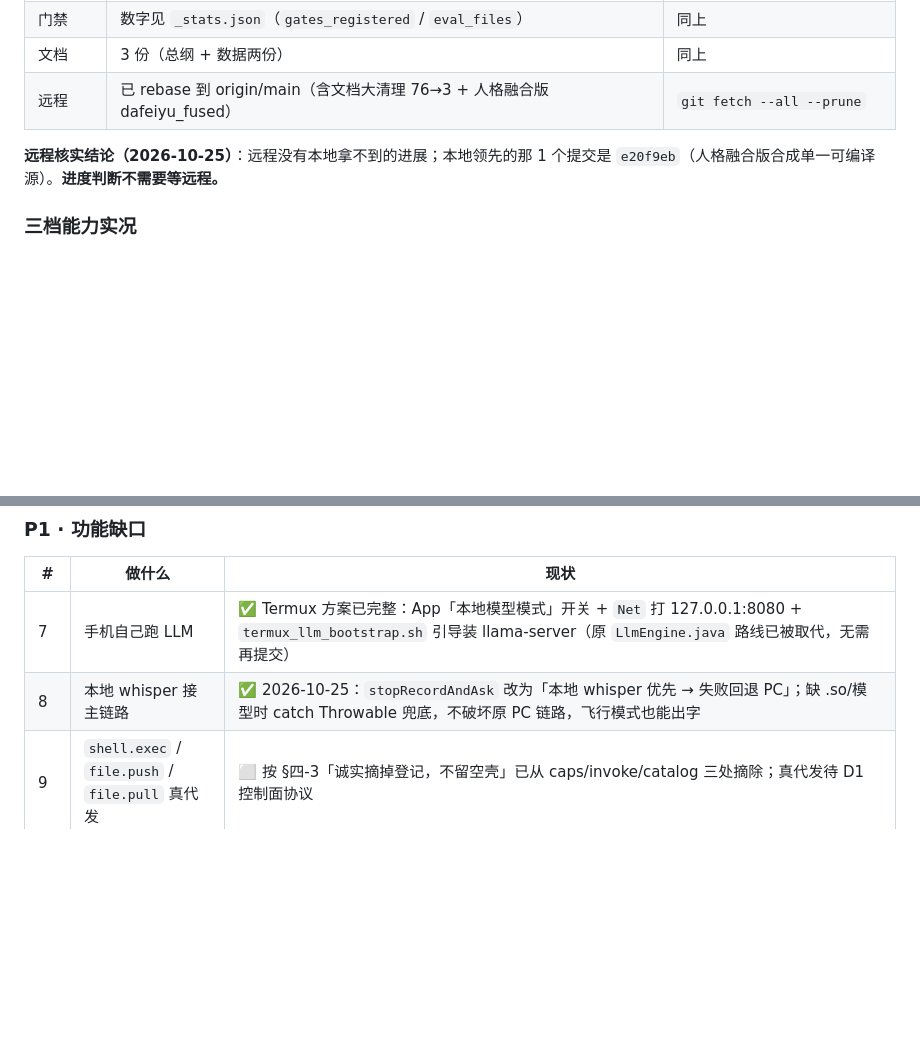
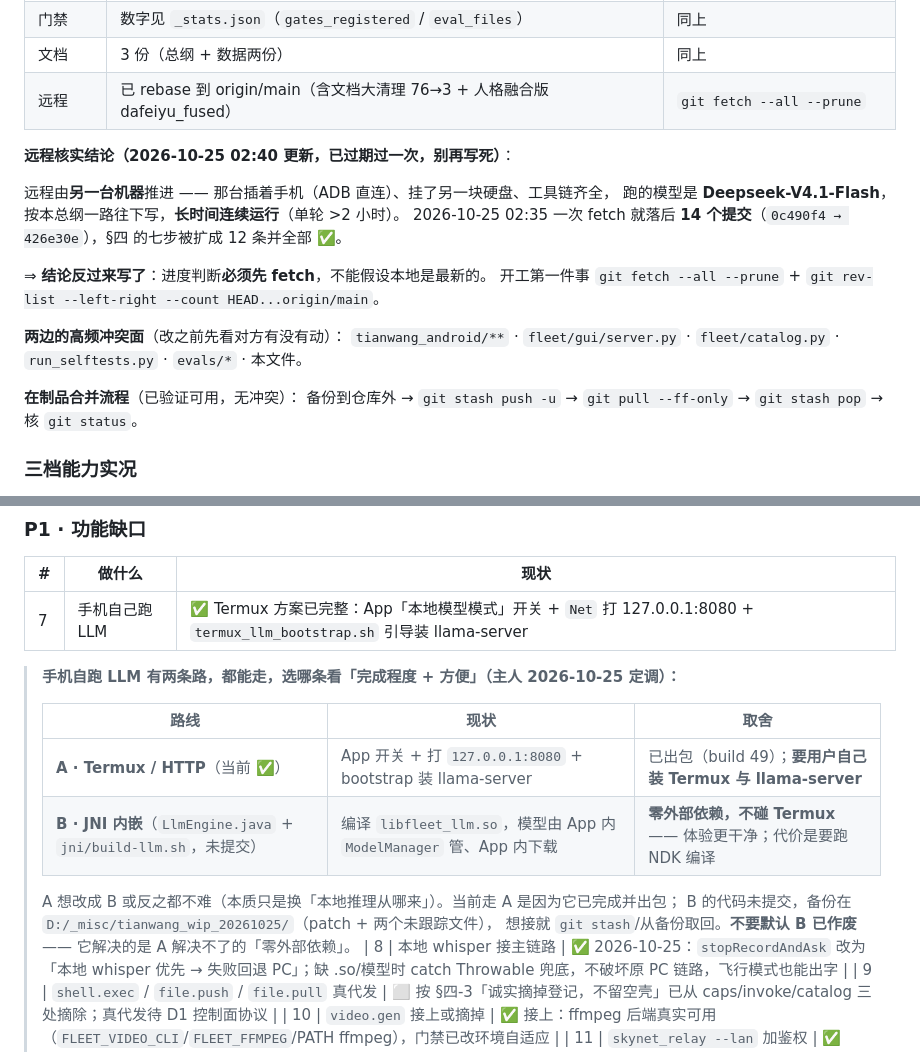
Before and after one commit to ghshhf/skynet-fleet, a Markdown page: docs/总纲_唯一推进依据_2026-10-25.md, 2 parts joined by grey strips. GitHub-like rendering; blank space fills up the shorter version.

Commit message:
docs(总纲): 远程结论改写 + 记录手机自跑 LLM 两条路
- §二 远程结论反过来写：原先写「远程没有本地拿不到的进展」已过期
  （一次 fetch 就落后 14 个提交）。现改为：进度判断必须先 fetch，
  并列出两边高频冲突面与已验证的在制品合并流程（stash → pull --ff-only → pop）。
- P1-7 补两条路对照表：A Termux/HTTP（当前 ✅，要用户自己装 Termux）
  与 B JNI 内嵌（未提交，零外部依赖不碰 Termux）。主人定调：都能走，
  选哪条看完成程度与方便；B 的代码不默认作废，备份在仓库外。

```diff
--- a/docs/总纲_唯一推进依据_2026-10-25.md
+++ b/docs/总纲_唯一推进依据_2026-10-25.md
@@ -43,8 +43,20 @@
 | 文档 | 3 份（总纲 + 数据两份） | 同上 |
 | 远程 | 已 rebase 到 origin/main（含文档大清理 76→3 + 人格融合版 dafeiyu_fused） | `git fetch --all --prune` |
 
-**远程核实结论（2026-10-25）**：远程没有本地拿不到的进展；本地领先的那 1 个提交是
-`e20f9eb`（人格融合版合成单一可编译源）。**进度判断不需要等远程。**
+**远程核实结论（2026-10-25 02:40 更新，已过期过一次，别再写死）**：
+
+远程由**另一台机器**推进 —— 那台插着手机（ADB 直连）、挂了另一块硬盘、工具链齐全，
+跑的模型是 **Deepseek-V4.1-Flash**，按本总纲一路往下写，**长时间连续运行**（单轮 >2 小时）。
+2026-10-25 02:35 一次 fetch 就落后 **14 个提交**（`0c490f4 → 426e30e`），§四 的七步被扩成 12 条并全部 ✅。
+
+⇒ **结论反过来写了**：进度判断**必须先 fetch**，不能假设本地是最新的。
+开工第一件事 `git fetch --all --prune` + `git rev-list --left-right --count HEAD...origin/main`。
+
+**两边的高频冲突面**（改之前先看对方有没有动）：
+`tianwang_android/**` · `fleet/gui/server.py` · `fleet/catalog.py` · `run_selftests.py` · `evals/*` · 本文件。
+
+**在制品合并流程**（已验证可用，无冲突）：
+备份到仓库外 → `git stash push -u` → `git pull --ff-only` → `git stash pop` → 核 `git status`。
 
 ### 三档能力实况
 
@@ -75,7 +87,18 @@
 
 | # | 做什么 | 现状 |
 |---|---|---|
-| 7 | 手机自己跑 LLM | ✅ Termux 方案已完整：App「本地模型模式」开关 + `Net` 打 127.0.0.1:8080 + `termux_llm_bootstrap.sh` 引导装 llama-server（原 `LlmEngine.java` 路线已被取代，无需再提交） |
+| 7 | 手机自己跑 LLM | ✅ Termux 方案已完整：App「本地模型模式」开关 + `Net` 打 127.0.0.1:8080 + `termux_llm_bootstrap.sh` 引导装 llama-server |
+
+> **手机自跑 LLM 有两条路，都能走，选哪条看「完成程度 + 方便」（主人 2026-10-25 定调）：**
+>
+> | 路线 | 现状 | 取舍 |
+> |---|---|---|
+> | **A · Termux / HTTP**（当前 ✅） | App 开关 + 打 `127.0.0.1:8080` + bootstrap 装 llama-server | 已出包（build 49）；**要用户自己装 Termux 与 llama-server** |
+> | **B · JNI 内嵌**（`LlmEngine.java` + `jni/build-llm.sh`，未提交） | 编译 `libfleet_llm.so`，模型由 App 内 `ModelManager` 管、App 内下载 | **零外部依赖，不碰 Termux** —— 体验更干净；代价是要跑 NDK 编译 |
+>
+> A 想改成 B 或反之都不难（本质只是换「本地推理从哪来」）。当前走 A 是因为它已完成并出包；
+> B 的代码未提交，备份在 `D:/_misc/tianwang_wip_20261025/`（patch + 两个未跟踪文件），
+> 想接就 `git stash`/从备份取回。**不要默认 B 已作废** —— 它解决的是 A 解决不了的「零外部依赖」。
 | 8 | 本地 whisper 接主链路 | ✅ 2026-10-25：`stopRecordAndAsk` 改为「本地 whisper 优先 → 失败回退 PC」；缺 .so/模型时 catch Throwable 兜底，不破坏原 PC 链路，飞行模式也能出字 |
 | 9 | `shell.exec` / `file.push` / `file.pull` 真代发 | ⬜ 按 §四-3「诚实摘掉登记，不留空壳」已从 caps/invoke/catalog 三处摘除；真代发待 D1 控制面协议 |
 | 10 | `video.gen` 接上或摘掉 | ✅ 接上：ffmpeg 后端真实可用（`FLEET_VIDEO_CLI`/`FLEET_FFMPEG`/PATH ffmpeg），门禁已改环境自适应 |
```
